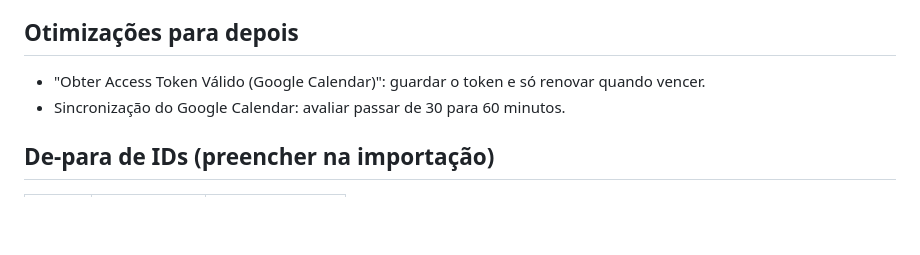
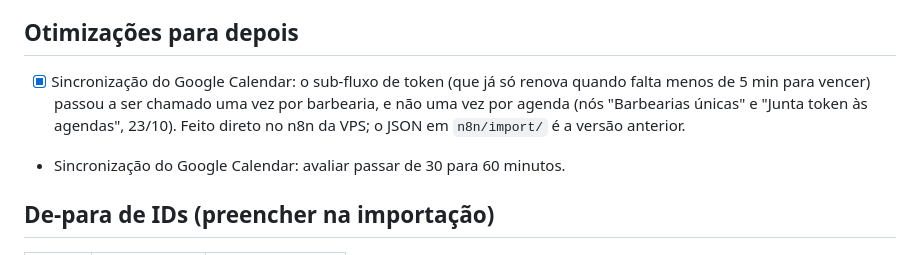
Before and after one commit to Thorfj/corte-certo, a Markdown page: n8n/MIGRACAO.md, the part around the change. Drawn GitHub-style; blank space fills up the shorter version.

Commit message:
n8n: registra a otimização do token do Google
Co-Authored-By: Claude Opus 5.5 <noreply@anthropic.com>
Claude-Session: https://claude.ai/code/session_012SnUtmGYUPaLcrH32Ajmvn

```diff
--- a/n8n/MIGRACAO.md
+++ b/n8n/MIGRACAO.md
@@ -71,7 +71,10 @@ Problemas resolvidos na virada:
 
 ## Otimizações para depois
 
-- "Obter Access Token Válido (Google Calendar)": guardar o token e só renovar quando vencer.
+- [x] Sincronização do Google Calendar: o sub-fluxo de token (que já só renova quando falta
+  menos de 5 min para vencer) passou a ser chamado uma vez por barbearia, e não uma vez por
+  agenda (nós "Barbearias únicas" e "Junta token às agendas", 23/10). Feito direto no n8n da
+  VPS; o JSON em `n8n/import/` é a versão anterior.
 - Sincronização do Google Calendar: avaliar passar de 30 para 60 minutos.
 
 ## De-para de IDs (preencher na importação)
```
